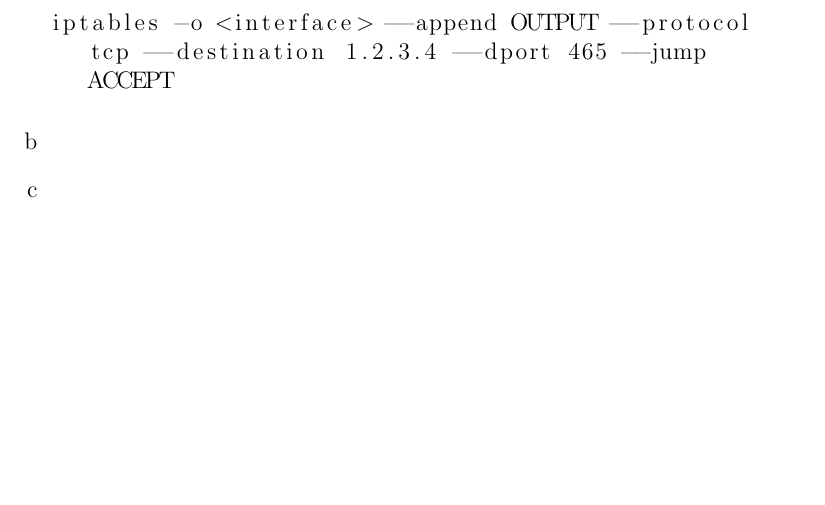
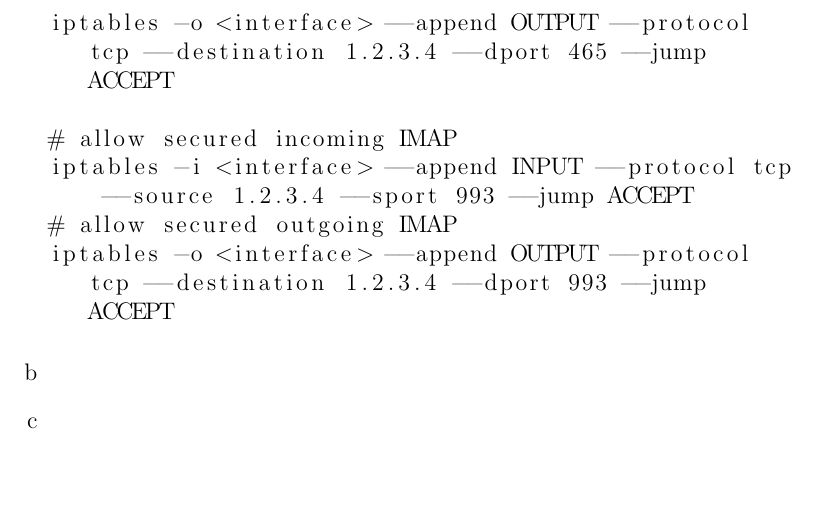
Before and after one commit to NetwerkenEnGedistribueerdeSystemen/NWI-IBC021_assignment5, a LaTeX problem sheet (answers/assignment5_s4549775.tex): part of page 2 of 3, cut so that both start at the same text, the shorter picture padded with empty space. Compiled offline with pdfLaTeX.

Commit message:
Allow secured IMAP.

```diff
--- a/answers/assignment5_s4549775.tex
+++ b/answers/assignment5_s4549775.tex
@@ -43,6 +43,11 @@ iptables -o <interface> --append OUTPUT --protocol tcp --source 200.123.123.2 --
 iptables -i <interface> --append INPUT --protocol tcp --source 1.2.3.4 --sport 465 --jump ACCEPT
 # allow secured outgoing SMTP traffic
 iptables -o <interface> --append OUTPUT --protocol tcp --destination 1.2.3.4 --dport 465 --jump ACCEPT
+
+# allow secured incoming IMAP
+iptables -i <interface> --append INPUT --protocol tcp --source 1.2.3.4 --sport 993 --jump ACCEPT
+# allow secured outgoing IMAP
+iptables -o <interface> --append OUTPUT --protocol tcp --destination 1.2.3.4 --dport 993 --jump ACCEPT
 	\end{lstlisting}
 	\item %b
 	\item %c
```
